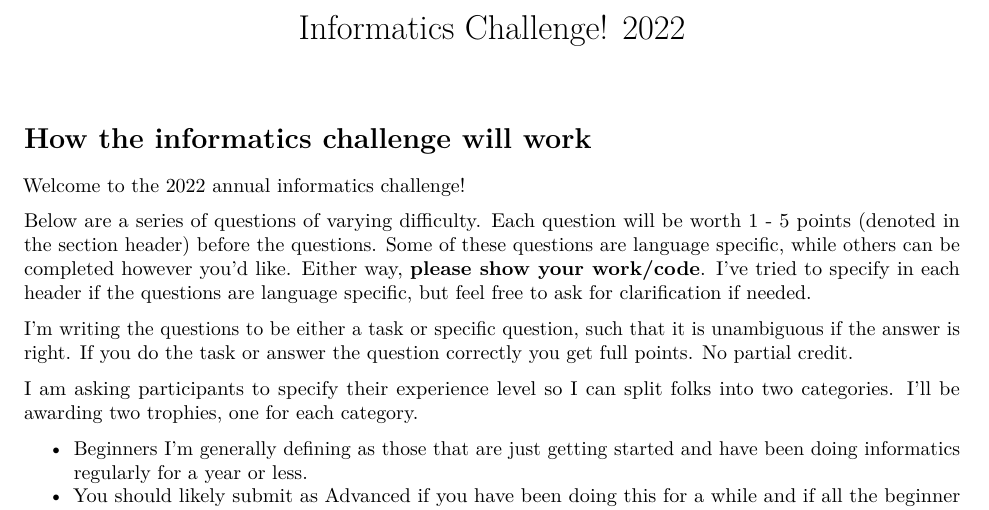
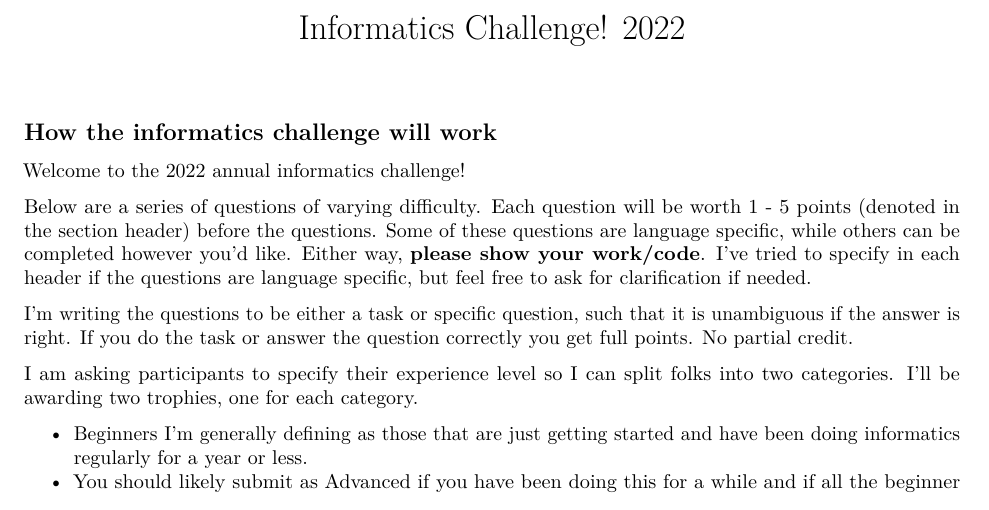
Before and after one commit to aimanbarki/InfoChallenge, an R Markdown document (informatics_challenge_2022.Rmd): part of page 1 of 8, cut so that both start at the same text. Rendered offline with R 4.5, knitr and Pandoc, then LaTeX, with nearby package versions; some code elsewhere in the file could not run offline.

Commit message:
#2nd commit

````diff
--- a/informatics_challenge_2022.Rmd
+++ b/informatics_challenge_2022.Rmd
@@ -7,7 +7,7 @@ output: pdf_document
 knitr::opts_chunk$set(echo = TRUE)
 ```
 
-# How the informatics challenge will work
+## How the informatics challenge will work
 
 Welcome to the 2022 annual informatics challenge!
 
````
